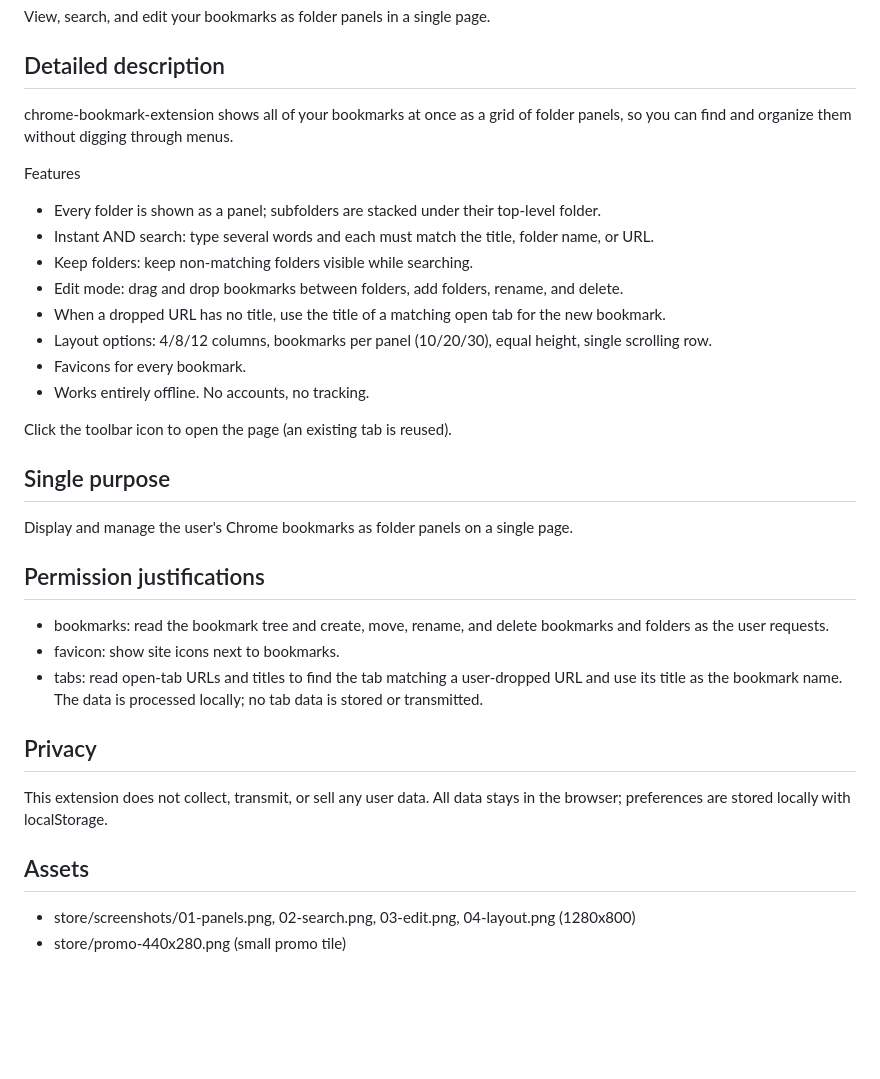
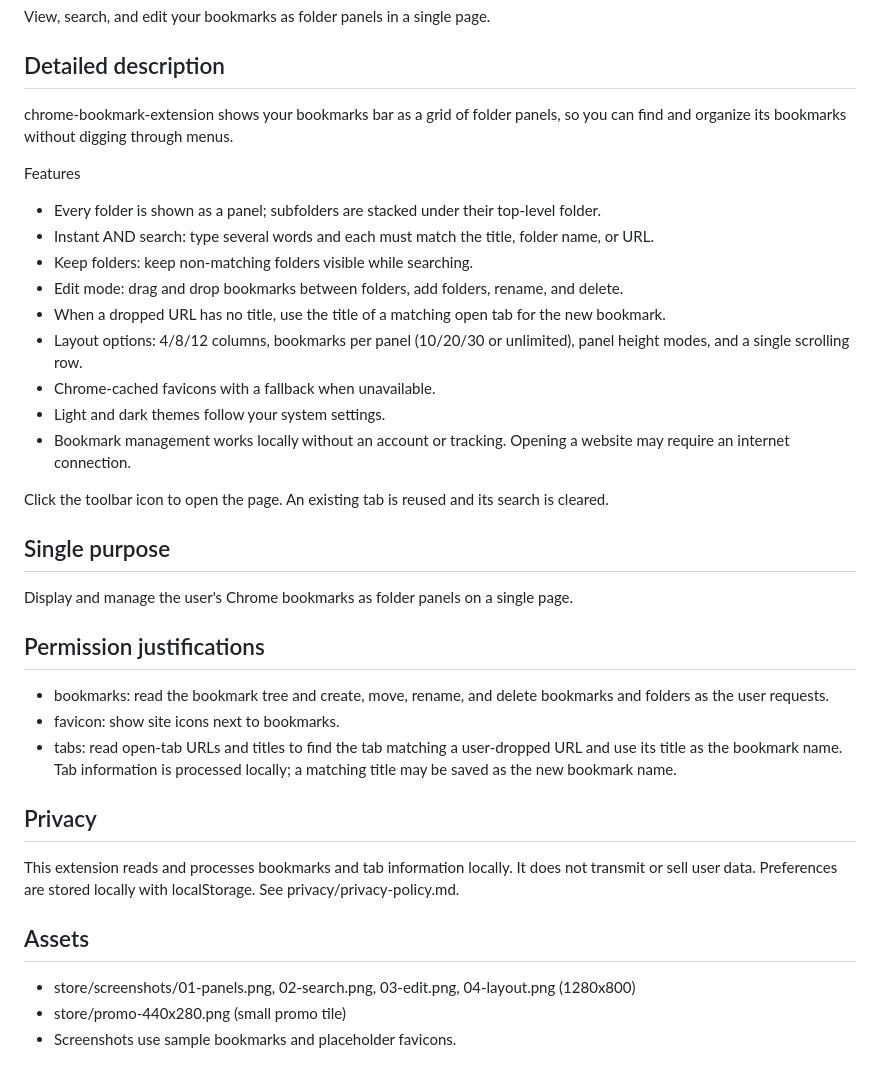
Before and after one commit to taizod1024/chrome-bookmark-extension, a Markdown page: store/description.md, the part around the change. Rendered like a GitHub page; blank space fills up the shorter version.

```diff
--- a/store/description.md
+++ b/store/description.md
@@ -7,7 +7,7 @@ chrome-bookmark-extension
 View, search, and edit your bookmarks as folder panels in a single page.
 
 ## Detailed description
-chrome-bookmark-extension shows all of your bookmarks at once as a grid of folder panels, so you can find and organize them without digging through menus.
+chrome-bookmark-extension shows your bookmarks bar as a grid of folder panels, so you can find and organize its bookmarks without digging through menus.
 
 Features
 - Every folder is shown as a panel; subfolders are stacked under their top-level folder.
@@ -15,11 +15,12 @@ Features
 - Keep folders: keep non-matching folders visible while searching.
 - Edit mode: drag and drop bookmarks between folders, add folders, rename, and delete.
 - When a dropped URL has no title, use the title of a matching open tab for the new bookmark.
-- Layout options: 4/8/12 columns, bookmarks per panel (10/20/30), equal height, single scrolling row.
-- Favicons for every bookmark.
-- Works entirely offline. No accounts, no tracking.
+- Layout options: 4/8/12 columns, bookmarks per panel (10/20/30 or unlimited), panel height modes, and a single scrolling row.
+- Chrome-cached favicons with a fallback when unavailable.
+- Light and dark themes follow your system settings.
+- Bookmark management works locally without an account or tracking. Opening a website may require an internet connection.
 
-Click the toolbar icon to open the page (an existing tab is reused).
+Click the toolbar icon to open the page. An existing tab is reused and its search is cleared.
 
 ## Single purpose
 Display and manage the user's Chrome bookmarks as folder panels on a single page.
@@ -27,11 +28,12 @@ Display and manage the user's Chrome bookmarks as folder panels on a single page
 ## Permission justifications
 - bookmarks: read the bookmark tree and create, move, rename, and delete bookmarks and folders as the user requests.
 - favicon: show site icons next to bookmarks.
-- tabs: read open-tab URLs and titles to find the tab matching a user-dropped URL and use its title as the bookmark name. The data is processed locally; no tab data is stored or transmitted.
+- tabs: read open-tab URLs and titles to find the tab matching a user-dropped URL and use its title as the bookmark name. Tab information is processed locally; a matching title may be saved as the new bookmark name.
 
 ## Privacy
-This extension does not collect, transmit, or sell any user data. All data stays in the browser; preferences are stored locally with localStorage.
+This extension reads and processes bookmarks and tab information locally. It does not transmit or sell user data. Preferences are stored locally with localStorage. See privacy/privacy-policy.md.
 
 ## Assets
 - store/screenshots/01-panels.png, 02-search.png, 03-edit.png, 04-layout.png (1280x800)
 - store/promo-440x280.png (small promo tile)
+- Screenshots use sample bookmarks and placeholder favicons.
```
Also changed, not shown: README.md (+12 -8 lines), store/privacy/data-usage-certification.md (+8 -5 lines), store/privacy/privacy-policy.md (added, +18 -0 lines), store/screenshots/01-panels.png, store/screenshots/02-search.png, store/screenshots/03-edit.png, store/screenshots/04-layout.png, 3 other files.
